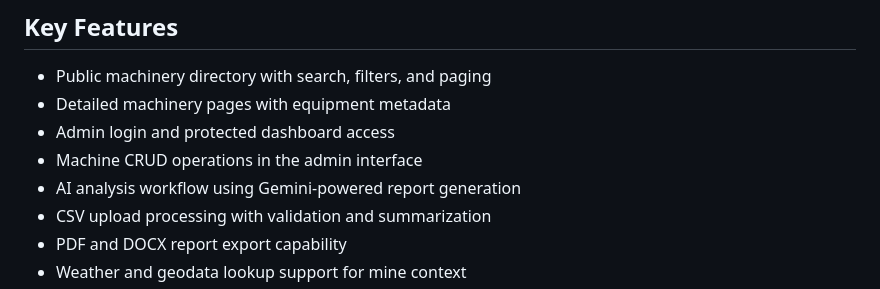
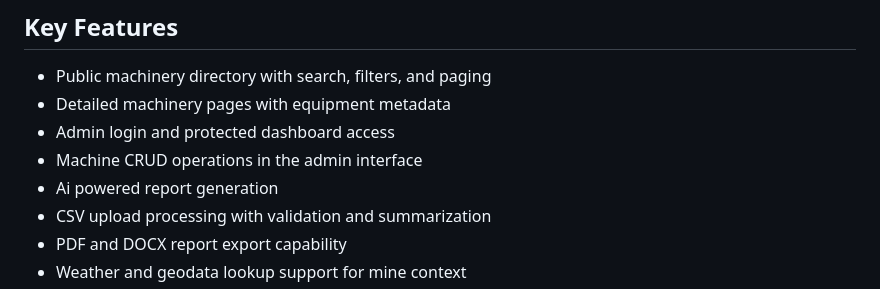
Before and after one commit to vinamrakh8-stack/Dhatu-Drishti, a Markdown page: Readme.md, the part around the change. Rendered like a GitHub page.

```diff
--- a/Readme.md
+++ b/Readme.md
@@ -19,7 +19,7 @@ This application is designed for mining and industrial asset monitoring use case
 - Detailed machinery pages with equipment metadata
 - Admin login and protected dashboard access
 - Machine CRUD operations in the admin interface
-- AI analysis workflow using Gemini-powered report generation
+- Ai powered report generation
 - CSV upload processing with validation and summarization
 - PDF and DOCX report export capability
 - Weather and geodata lookup support for mine context
```
